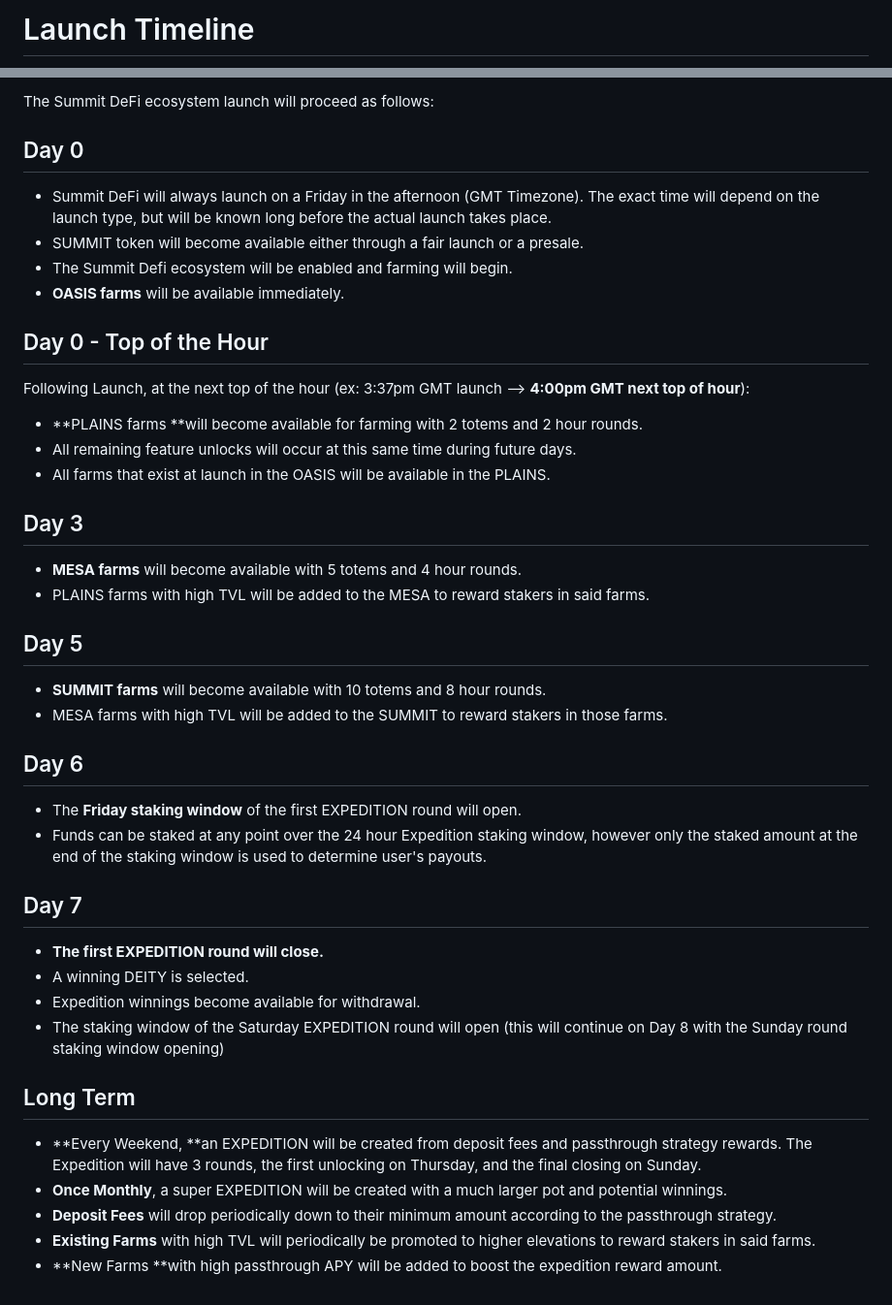
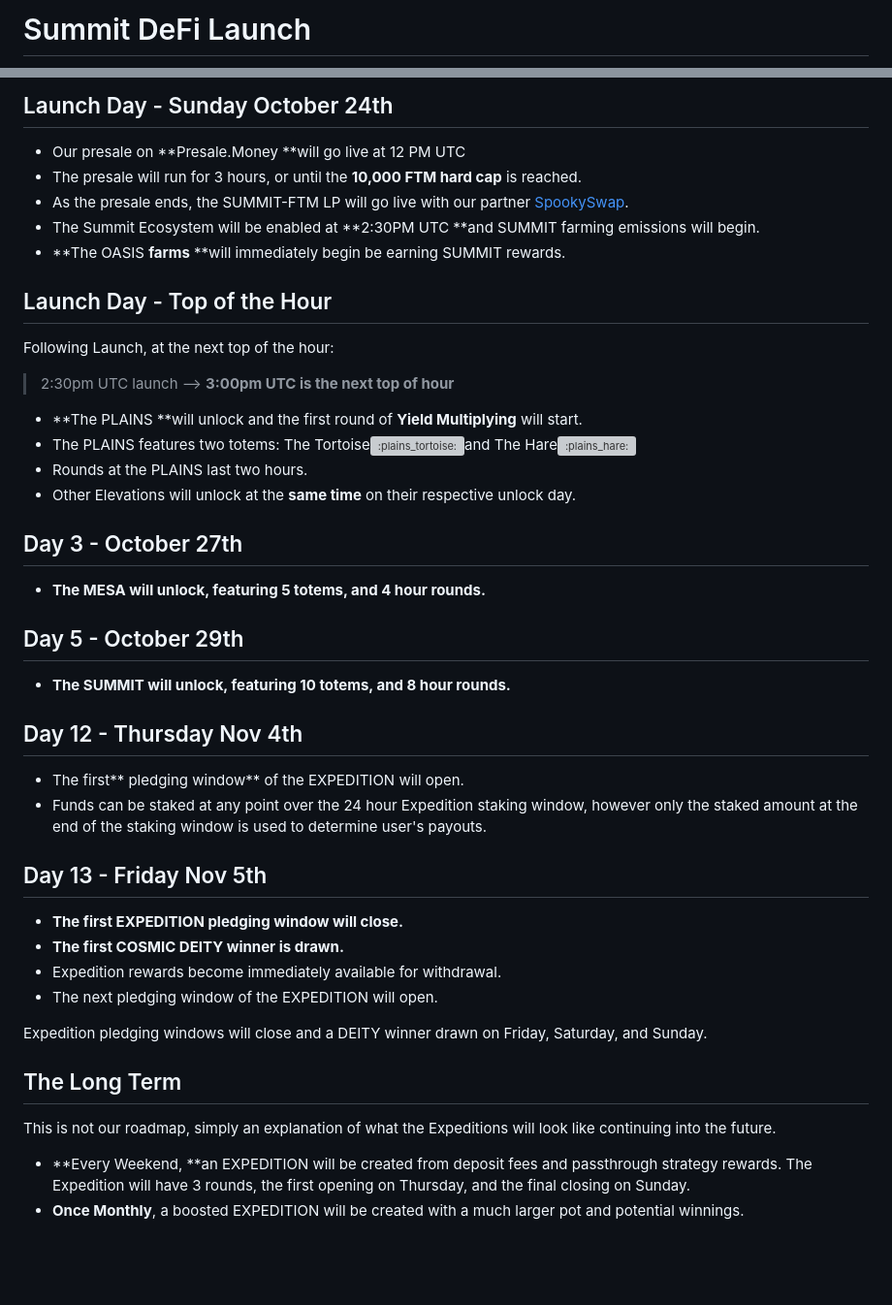
Before and after one commit to summit-defi/summit-docs, a Markdown page: launch-timeline.md, 2 parts joined by grey strips. Shown: that part at 97% size. Drawn GitHub-style; blank space fills up the shorter version; grey boxes are pictures that could not be loaded.

Commit message:
GitBook: [#87] Update Launch

```diff
--- a/launch-timeline.md
+++ b/launch-timeline.md
@@ -1,2 +1,2 @@
-# Launch Timeline
+# Summit DeFi Launch
 
@@ -4,47 +4,48 @@
 
-The Summit DeFi ecosystem launch will proceed as follows:
+## Launch Day - Sunday October 24th
 
-## Day 0
+* Our presale on **Presale.Money **will go live at 12 PM UTC
+* The presale will run for 3 hours, or until the **10,000 FTM hard cap** is reached.
+* As the presale ends, the SUMMIT-FTM LP will go live with our partner [SpookySwap](https://spookyswap.finance).
+* The Summit Ecosystem will be enabled at **2:30PM UTC **and SUMMIT farming emissions will begin.
+* **The OASIS **farms** **will immediately begin be earning SUMMIT rewards.
 
-* Summit DeFi will always launch on a Friday in the afternoon (GMT Timezone). The exact time will depend on the launch type, but will be known long before the actual launch takes place.
-* SUMMIT token will become available either through a fair launch or a presale.
-* The Summit Defi ecosystem will be enabled and farming will begin.
-* **OASIS farms** will be available immediately.
+## Launch Day - Top of the Hour
 
-## Day 0 - Top of the Hour
+Following Launch, at the next top of the hour:
 
-Following Launch, at the next top of the hour (ex: 3:37pm GMT launch --> **4:00pm GMT next top of hour**):
+> 2:30pm UTC launch --> **3:00pm UTC is the next top of hour**
 
-* **PLAINS farms **will become available for farming with 2 totems and 2 hour rounds.
-* All remaining feature unlocks will occur at this same time during future days.
-* All farms that exist at launch in the OASIS will be available in the PLAINS.
+* **The PLAINS **will unlock and the first round of **Yield Multiplying** will start.&#x20;
+* The PLAINS features two totems: The Tortoise![:plains\_tortoise:](https://cdn.discordapp.com/emojis/889257298197901342.png?size=96)and The Hare![:plains\_hare:](https://cdn.discordapp.com/emojis/889257298403405895.png?size=96)&#x20;
+* Rounds at the PLAINS last two hours.
+* Other Elevations will unlock at the **same time** on their respective unlock day.
 
-## Day 3
+## Day 3 - October 27th
 
-* **MESA farms** will become available with 5 totems and 4 hour rounds.
-* PLAINS farms with high TVL will be added to the MESA to reward stakers in said farms.
+* **The MESA will unlock, featuring 5 totems, and 4 hour rounds.**
 
-## Day 5
+## Day 5 - October 29th
 
-* **SUMMIT farms** will become available with 10 totems and 8 hour rounds.
-* MESA farms with high TVL will be added to the SUMMIT to reward stakers in those farms.
+* **The SUMMIT will unlock, featuring 10 totems, and 8 hour rounds.**
 
-## Day 6
+## Day 12 - Thursday Nov 4th
 
-* The **Friday staking window** of the first EXPEDITION round will open.
+* The first** pledging window** of the EXPEDITION will open.
 * Funds can be staked at any point over the 24 hour Expedition staking window, however only the staked amount at the end of the staking window is used to determine user's payouts.
 
-## Day 7
+## Day 13 - Friday Nov 5th
 
-* **The first EXPEDITION round will close.**
-* A winning DEITY is selected.
-* Expedition winnings become available for withdrawal.
-* The staking window of the Saturday EXPEDITION round will open (this will continue on Day 8 with the Sunday round staking window opening)
+* **The first EXPEDITION pledging window will close.**
+* **The first COSMIC DEITY winner is drawn.**
+* Expedition rewards become immediately available for withdrawal.
+* The next pledging window of the EXPEDITION will open.
 
-## Long Term
+Expedition pledging windows will close and a DEITY winner drawn on Friday, Saturday, and Sunday.
 
-* **Every Weekend, **an EXPEDITION will be created from deposit fees and passthrough strategy rewards. The Expedition will have 3 rounds, the first unlocking on Thursday, and the final closing on Sunday.
-* **Once Monthly**, a super EXPEDITION will be created with a much larger pot and potential winnings.
-* **Deposit Fees** will drop periodically down to their minimum amount according to the passthrough strategy.&#x20;
-* **Existing Farms** with high TVL will periodically be promoted to higher elevations to reward stakers in said farms.
-* **New Farms **with high passthrough APY will be added to boost the expedition reward amount.
+## The Long Term
+
+This is not our roadmap, simply an explanation of what the Expeditions will look like continuing into the future.
+
+* **Every Weekend, **an EXPEDITION will be created from deposit fees and passthrough strategy rewards. The Expedition will have 3 rounds, the first opening on Thursday, and the final closing on Sunday.
+* **Once Monthly**, a boosted EXPEDITION will be created with a much larger pot and potential winnings.
```
Also changed, not shown: other parts of launch-timeline.md (+1 -1 lines), SUMMARY.md (+1 -1 lines), .gitbook/assets/Initial Tokenomics Breakdown (2).png (added).
